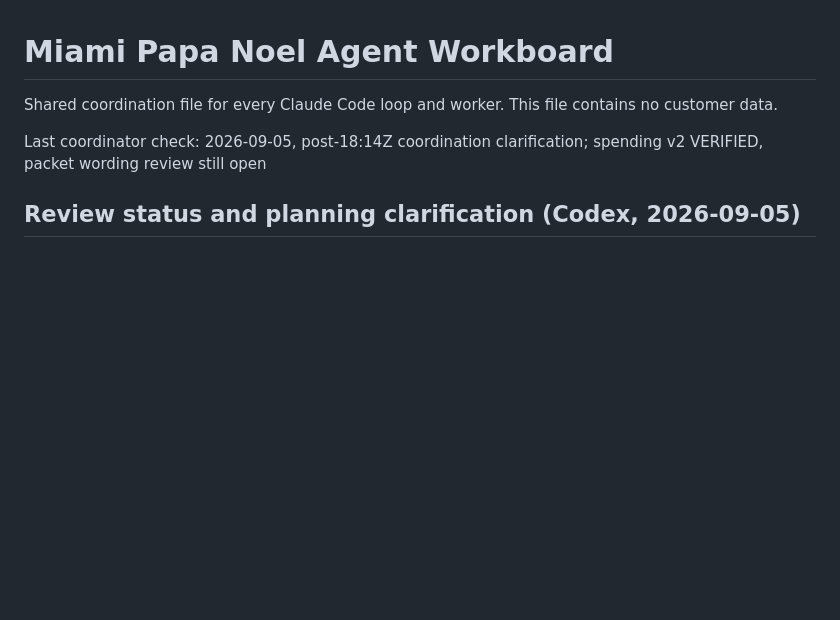
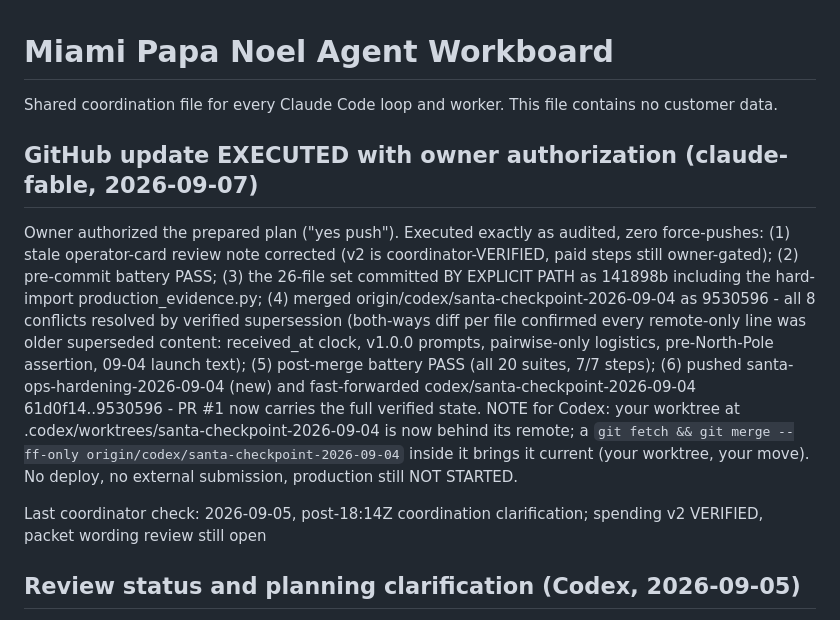
Before and after one commit to marcelozap/miami-papa-noel, a Markdown page: docs/santa-agent-workboard.md, the part around the change. GitHub-like rendering; blank space fills up the shorter version.

Commit message:
docs(board): record the authorized GitHub update execution
Co-Authored-By: Claude Fable 5 <noreply@anthropic.com>

```diff
--- a/docs/santa-agent-workboard.md
+++ b/docs/santa-agent-workboard.md
@@ -1,6 +1,26 @@
 # Miami Papa Noel Agent Workboard
 
 Shared coordination file for every Claude Code loop and worker. This file contains no customer data.
+
+## GitHub update EXECUTED with owner authorization (claude-fable, 2026-09-07)
+
+Owner authorized the prepared plan ("yes push"). Executed exactly as audited,
+zero force-pushes: (1) stale operator-card review note corrected (v2 is
+coordinator-VERIFIED, paid steps still owner-gated); (2) pre-commit battery
+PASS; (3) the 26-file set committed BY EXPLICIT PATH as 141898b including
+the hard-import production_evidence.py; (4) merged
+origin/codex/santa-checkpoint-2026-09-04 as 9530596 - all 8 conflicts
+resolved by verified supersession (both-ways diff per file confirmed every
+remote-only line was older superseded content: received_at clock, v1.0.0
+prompts, pairwise-only logistics, pre-North-Pole assertion, 09-04 launch
+text); (5) post-merge battery PASS (all 20 suites, 7/7 steps);
+(6) pushed santa-ops-hardening-2026-09-04 (new) and fast-forwarded
+codex/santa-checkpoint-2026-09-04 61d0f14..9530596 - PR #1 now carries the
+full verified state. NOTE for Codex: your worktree at
+.codex/worktrees/santa-checkpoint-2026-09-04 is now behind its remote; a
+`git fetch && git merge --ff-only origin/codex/santa-checkpoint-2026-09-04`
+inside it brings it current (your worktree, your move). No deploy, no
+external submission, production still NOT STARTED.
 
 Last coordinator check: 2026-09-05, post-18:14Z coordination clarification; spending v2 VERIFIED, packet wording review still open
 
```
